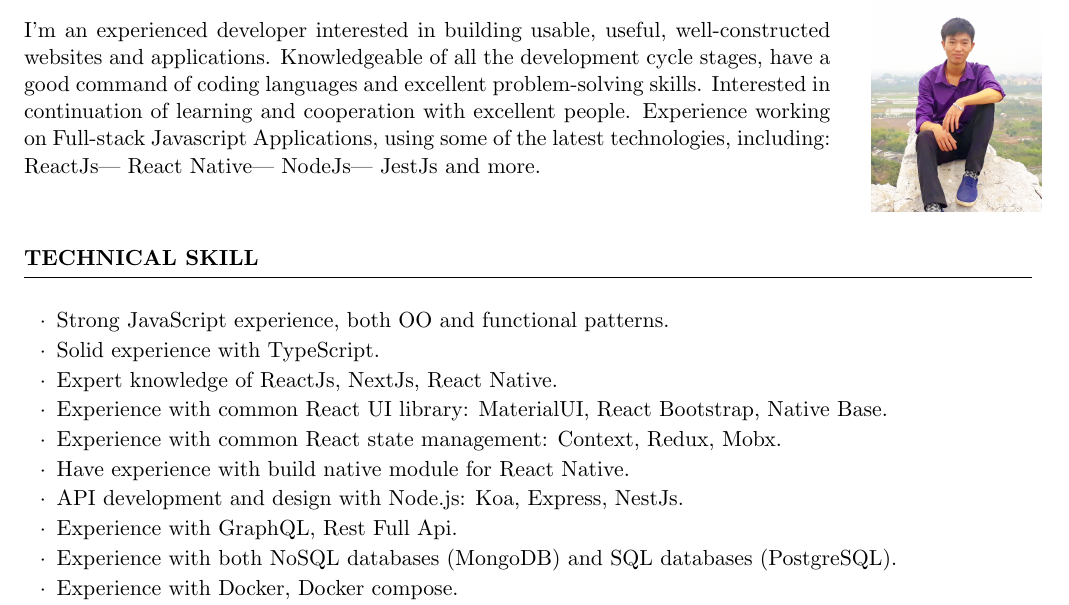
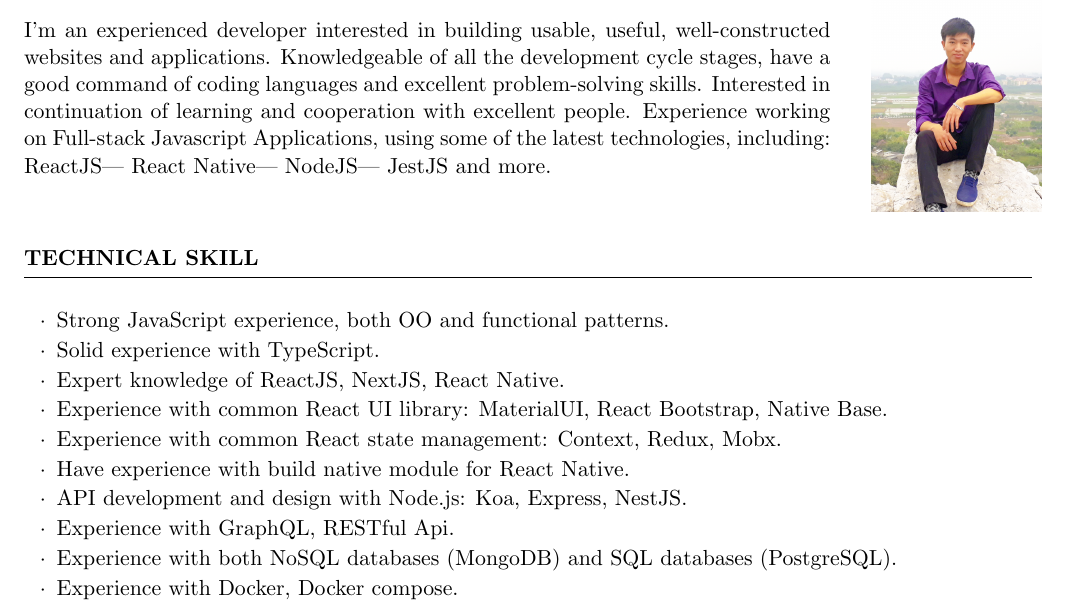
Before and after one commit to vuongba/CV, a LaTeX CV (cv.tex): part of page 1 of 2, cut so that both start at the same text. Compiled offline with pdfLaTeX.

Commit message:
Update cv.tex

```diff
--- a/cv.tex
+++ b/cv.tex
@@ -19,7 +19,7 @@
     Knowledgeable of all the development cycle stages, have a good command of coding languages and excellent problem-solving skills.
     Interested in continuation of learning and cooperation with excellent people.
     Experience working on Full-stack Javascript Applications, using some of the latest technologies, including:
-    ReactJs| React Native| NodeJs| JestJs and more.
+    ReactJS| React Native| NodeJS| JestJS and more.
     \end{minipage}%
     \hfill%
     \begin{minipage}{0.1\textwidth}\raggedright
@@ -32,13 +32,13 @@
     \begin{rSubsection}{}{}{}{}
       \item Strong JavaScript experience, both OO and functional patterns.
       \item Solid experience with TypeScript.
-      \item Expert knowledge of ReactJs, NextJs, React Native.
+      \item Expert knowledge of ReactJS, NextJS, React Native.
       \item Experience with common React UI library: MaterialUI, React Bootstrap, Native Base.
       \item Experience with common React state management: Context, Redux, Mobx.
       \item Have experience with build native module for React Native.
 
-      \item API development and design with Node.js: Koa, Express, NestJs.
-      \item Experience with GraphQL, Rest Full Api.
+      \item API development and design with Node.js: Koa, Express, NestJS.
+      \item Experience with GraphQL, RESTful Api.
       \item Experience with both NoSQL databases (MongoDB) and SQL databases (PostgreSQL).
       \item Experience with Docker, Docker compose.
 
```
